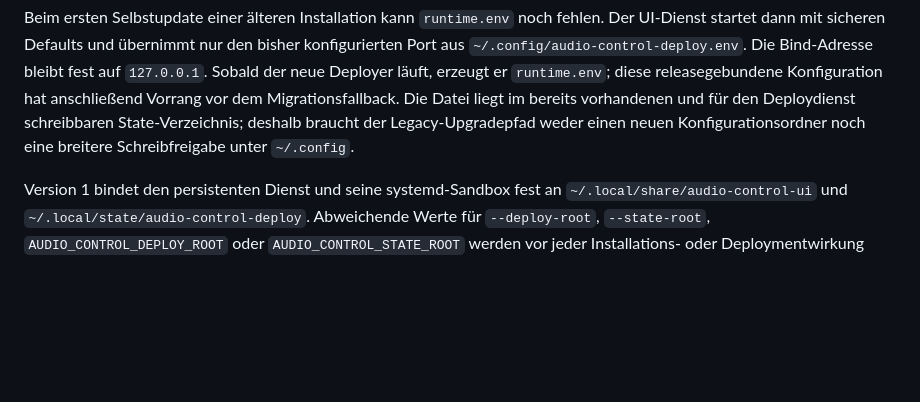
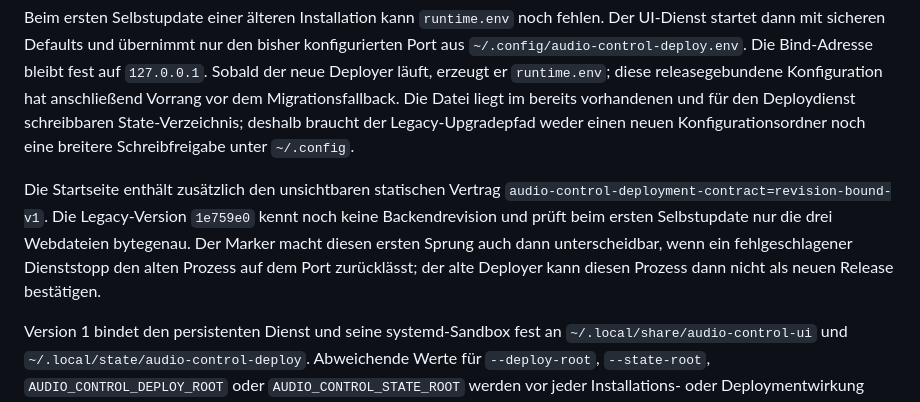
Before and after one commit to heimgewebe/audio, a Markdown page: docs/control-deployment.md, the part around the change. Rendered like a GitHub page; blank space fills up the shorter version.

Commit message:
docs: explain legacy first-hop contract

```diff
--- a/docs/control-deployment.md
+++ b/docs/control-deployment.md
@@ -50,6 +50,14 @@ für den Deploydienst schreibbaren State-Verzeichnis; deshalb braucht der
 Legacy-Upgradepfad weder einen neuen Konfigurationsordner noch eine breitere
 Schreibfreigabe unter `~/.config`.
 
+Die Startseite enthält zusätzlich den unsichtbaren statischen Vertrag
+`audio-control-deployment-contract=revision-bound-v1`. Die Legacy-Version
+`1e759e0` kennt noch keine Backendrevision und prüft beim ersten Selbstupdate nur
+die drei Webdateien bytegenau. Der Marker macht diesen ersten Sprung auch dann
+unterscheidbar, wenn ein fehlgeschlagener Dienststopp den alten Prozess auf dem
+Port zurücklässt; der alte Deployer kann diesen Prozess dann nicht als neuen
+Release bestätigen.
+
 Version 1 bindet den persistenten Dienst und seine systemd-Sandbox fest an
 `~/.local/share/audio-control-ui` und
 `~/.local/state/audio-control-deploy`. Abweichende Werte für `--deploy-root`,
```
